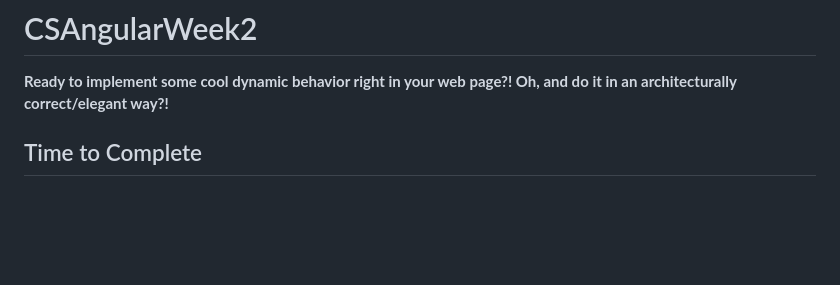
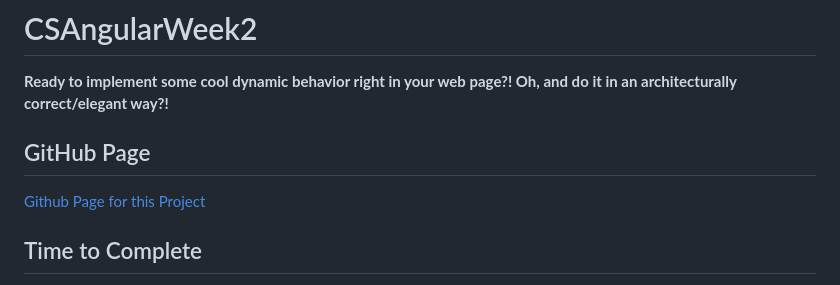
Before and after one commit to AngelDark92/CSAngularWeek2, a Markdown page: README.md, the part around the change. Rendered like a GitHub page; blank space fills up the shorter version.

```diff
--- a/README.md
+++ b/README.md
@@ -1,5 +1,8 @@
 # CSAngularWeek2
 **Ready to implement some cool dynamic behavior right in your web page?! Oh, and do it in an architecturally correct/elegant way?!**
+
+## GitHub Page
+[Github Page for this Project](https://angeldark92.github.io/CSAngularWeek2/)
 
 ## Time to Complete
 It should take about 1 hour or less. (This is just an estimate. People's backgrounds differ, so for some people it will take longer to complete.)
```
